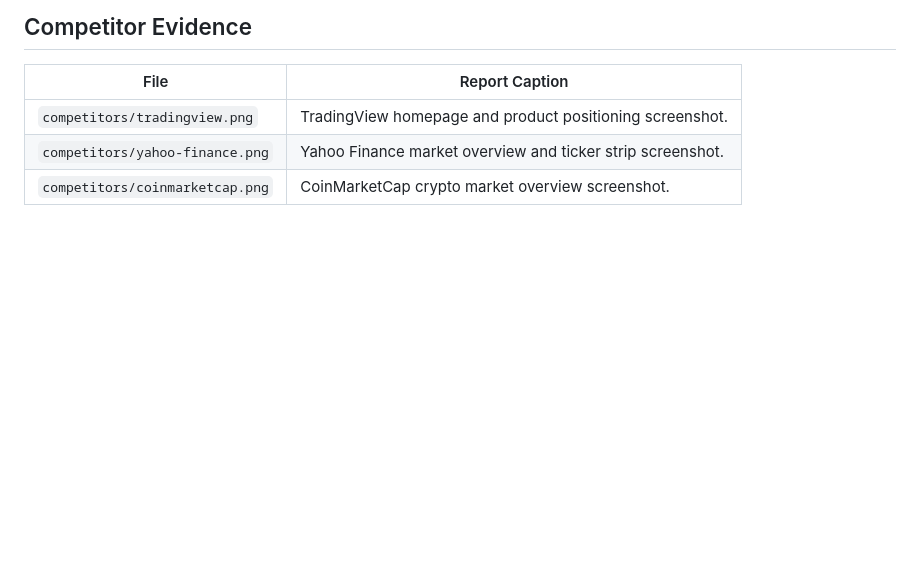
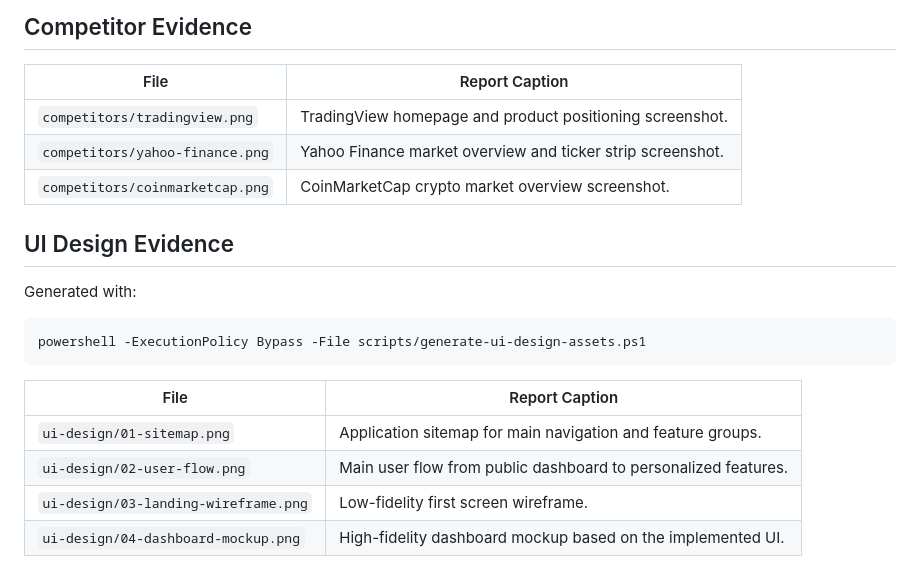
Before and after one commit to Pacome5110/sse-live-ticker, a Markdown page: docs/screenshots/README.md, the part around the change. Drawn GitHub-style; blank space fills up the shorter version.

Commit message:
Add UI design evidence screenshots

````diff
--- a/docs/screenshots/README.md
+++ b/docs/screenshots/README.md
@@ -24,3 +24,18 @@ npm run capture:screenshots
 | `competitors/tradingview.png` | TradingView homepage and product positioning screenshot. |
 | `competitors/yahoo-finance.png` | Yahoo Finance market overview and ticker strip screenshot. |
 | `competitors/coinmarketcap.png` | CoinMarketCap crypto market overview screenshot. |
+
+## UI Design Evidence
+
+Generated with:
+
+```bash
+powershell -ExecutionPolicy Bypass -File scripts/generate-ui-design-assets.ps1
+```
+
+| File | Report Caption |
+| --- | --- |
+| `ui-design/01-sitemap.png` | Application sitemap for main navigation and feature groups. |
+| `ui-design/02-user-flow.png` | Main user flow from public dashboard to personalized features. |
+| `ui-design/03-landing-wireframe.png` | Low-fidelity first screen wireframe. |
+| `ui-design/04-dashboard-mockup.png` | High-fidelity dashboard mockup based on the implemented UI. |
````
Also changed, not shown: docs/screenshots/ui-design/01-sitemap.png (added), docs/screenshots/ui-design/02-user-flow.png (added), docs/screenshots/ui-design/03-landing-wireframe.png (added), docs/screenshots/ui-design/04-dashboard-mockup.png (added), 1 other file.
